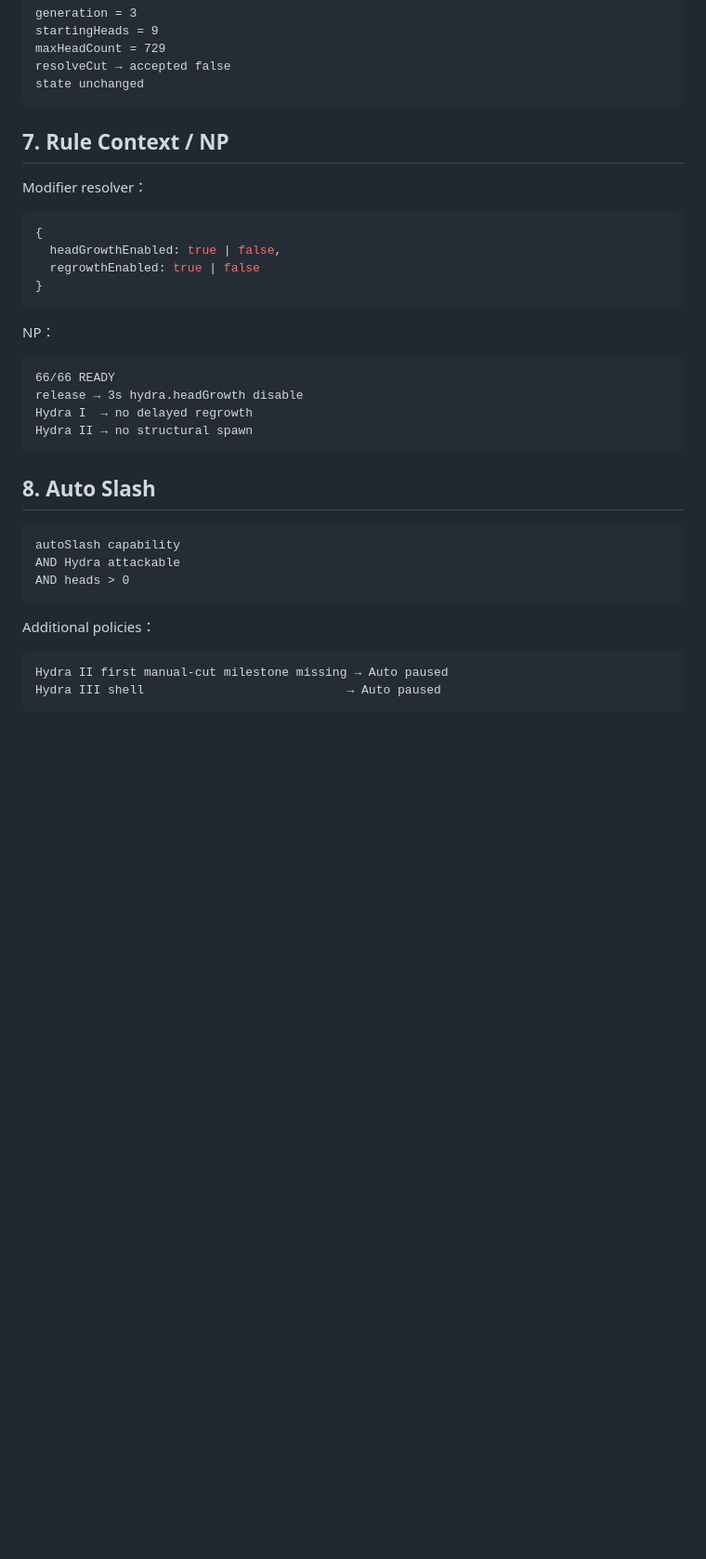
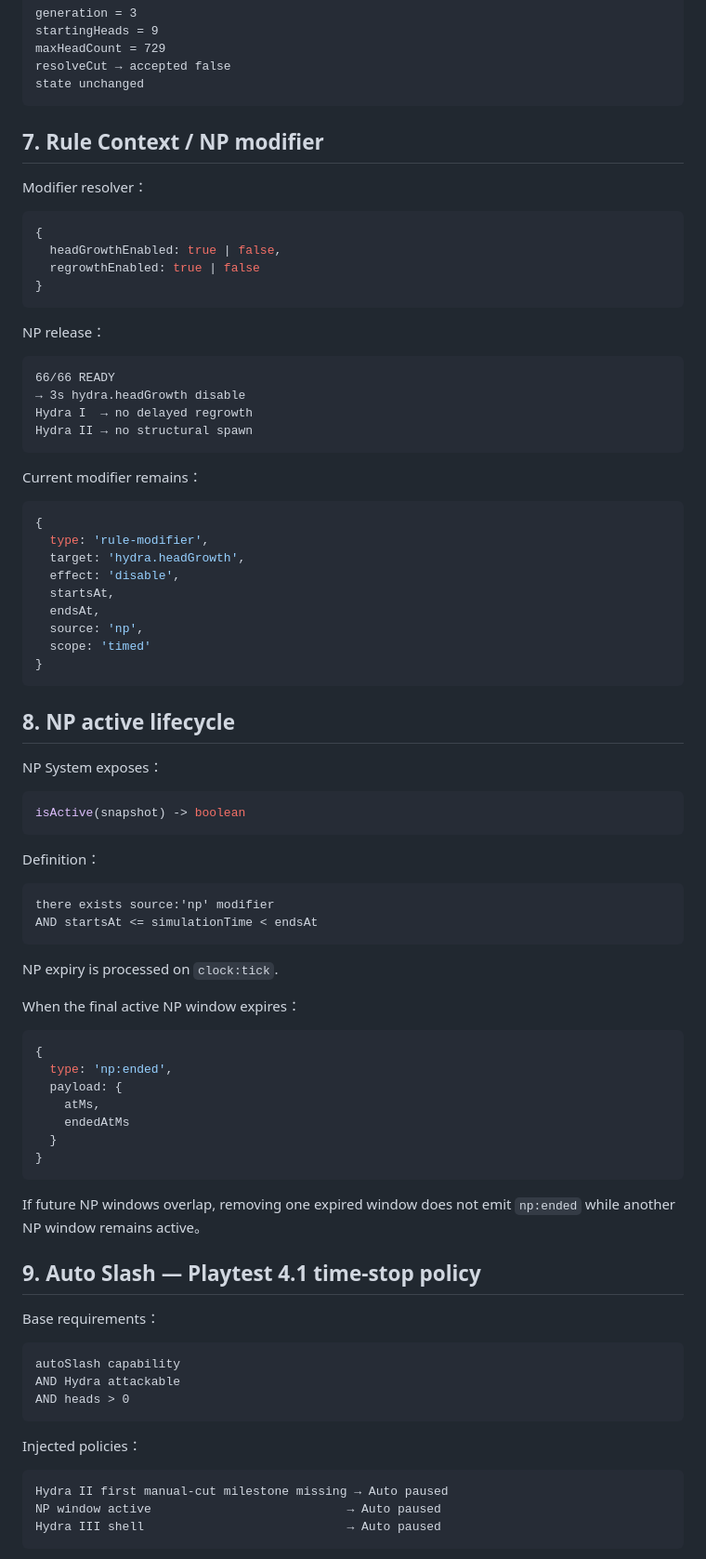
Before and after one commit to fjck810536/hydra-clicker, a Markdown page: docs/BLOCK_CONTRACTS.md, the part around one of its changes. Shown at 93% size. Rendered like a GitHub page; blank space fills up the shorter version.

````diff
--- a/docs/BLOCK_CONTRACTS.md
+++ b/docs/BLOCK_CONTRACTS.md
@@ -103,7 +103,7 @@ resolveCut → accepted false
 state unchanged
 ```
 
-## 7. Rule Context / NP
+## 7. Rule Context / NP modifier
 
 Modifier resolver：
 
@@ -114,16 +114,63 @@ Modifier resolver：
 }
 ```
 
-NP：
+NP release：
 
 ```text
 66/66 READY
-release → 3s hydra.headGrowth disable
+→ 3s hydra.headGrowth disable
 Hydra I  → no delayed regrowth
 Hydra II → no structural spawn
 ```
 
-## 8. Auto Slash
+Current modifier remains：
+
+```js
+{
+  type: 'rule-modifier',
+  target: 'hydra.headGrowth',
+  effect: 'disable',
+  startsAt,
+  endsAt,
+  source: 'np',
+  scope: 'timed'
+}
+```
+
+## 8. NP active lifecycle
+
+NP System exposes：
+
+```js
+isActive(snapshot) -> boolean
+```
+
+Definition：
+
+```text
+there exists source:'np' modifier
+AND startsAt <= simulationTime < endsAt
+```
+
+NP expiry is processed on `clock:tick`.
+
+When the final active NP window expires：
+
+```js
+{
+  type: 'np:ended',
+  payload: {
+    atMs,
+    endedAtMs
+  }
+}
+```
+
+If future NP windows overlap, removing one expired window does not emit `np:ended` while another NP window remains active。
+
+## 9. Auto Slash — Playtest 4.1 time-stop policy
+
+Base requirements：
 
 ```text
 autoSlash capability
@@ -131,10 +178,11 @@ AND Hydra attackable
 AND heads > 0
 ```
 
-Additional policies：
+Injected policies：
 
 ```text
 Hydra II first manual-cut milestone missing → Auto paused
+NP window active                           → Auto paused
 Hydra III shell                            → Auto paused
 ```
 
````
Also changed, not shown: other parts of docs/BLOCK_CONTRACTS.md (+69 -85 lines).
